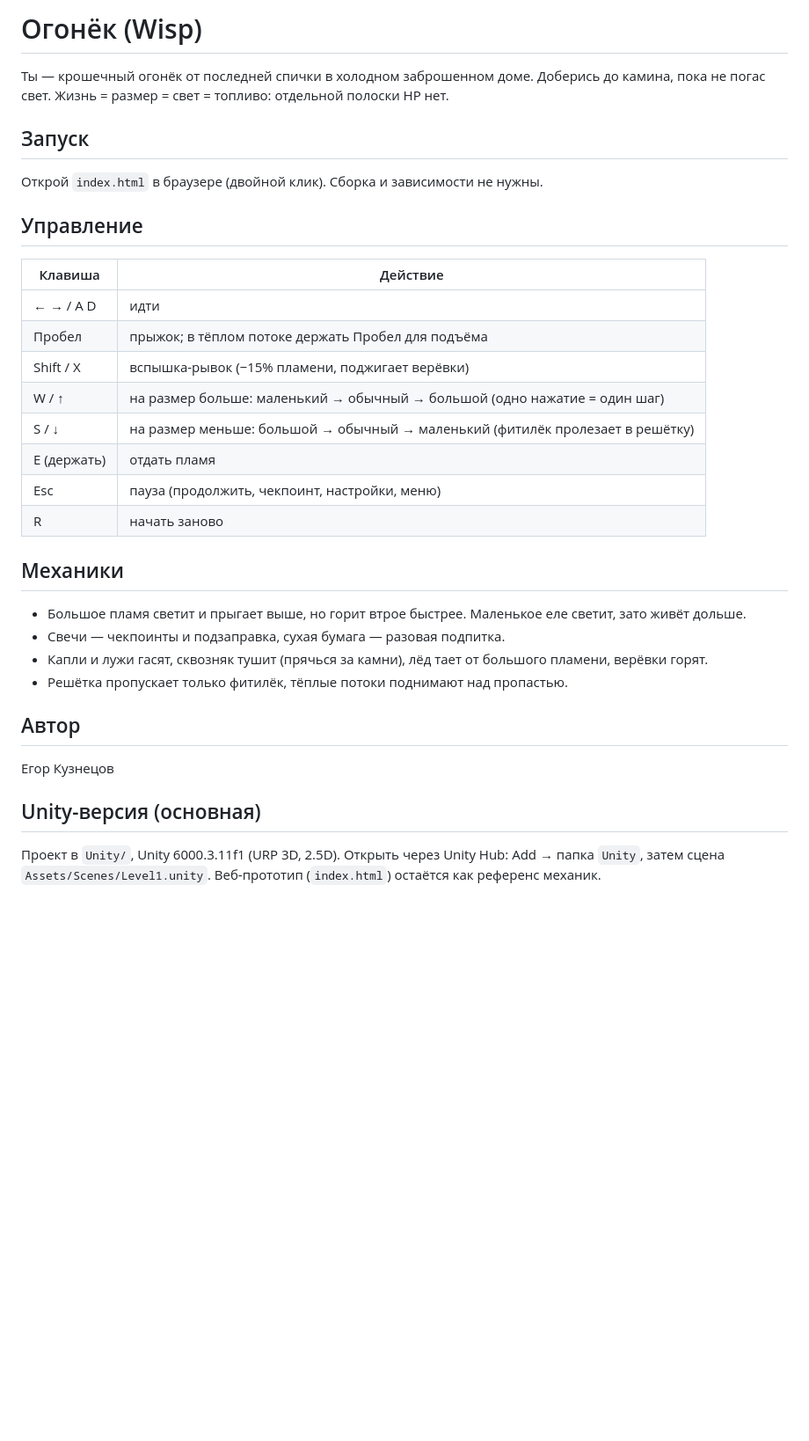
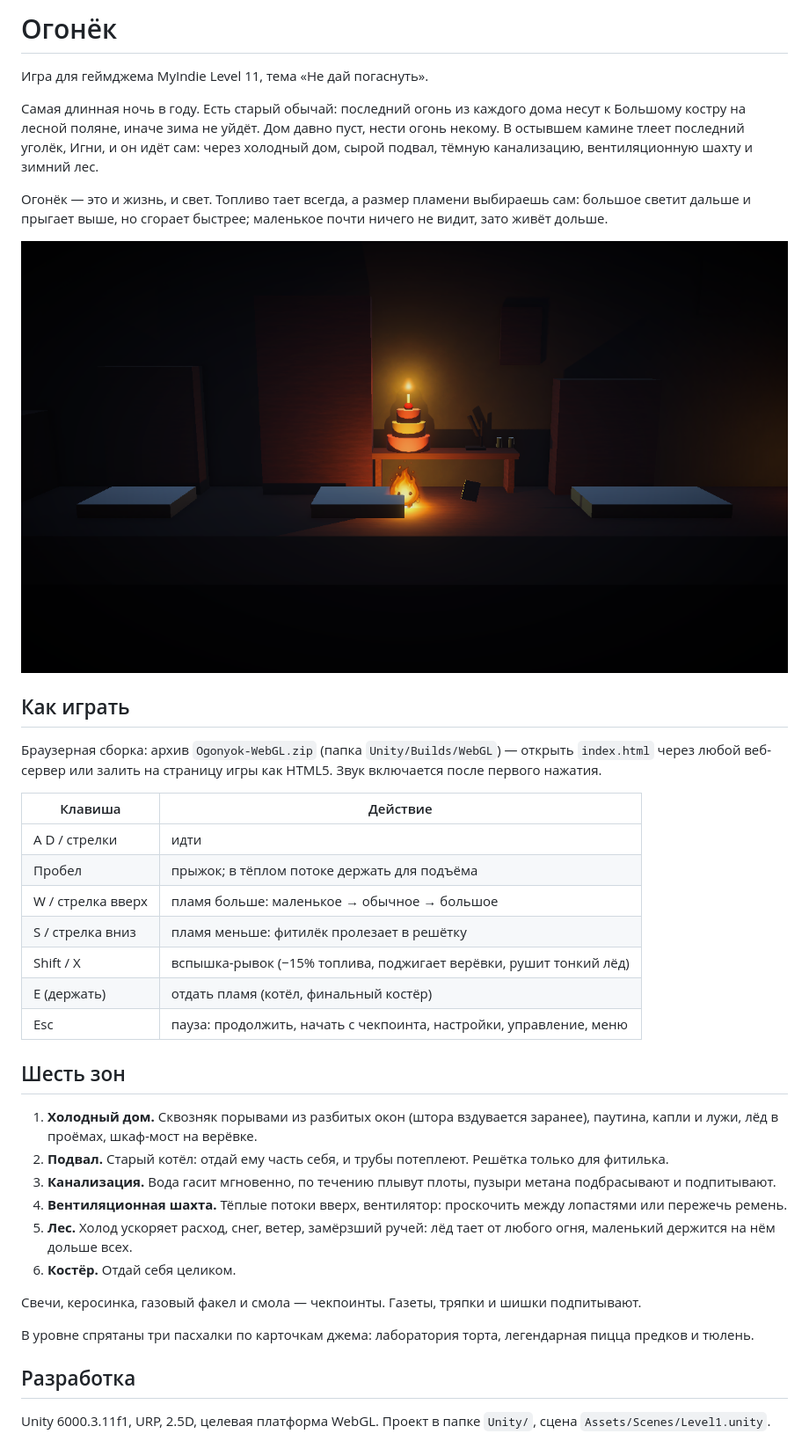
Before and after one commit to ftn000/MyIndie-Level-11, a Markdown page: README.md, the part around one of its changes. Shown at 88% size. Rendered like a GitHub page; pictures changed too: docs/screens/final-kitchen.png (added); blank space fills up the shorter version.

Commit message:
docs(readme): rewrite for the final jam build
Co-Authored-By: Claude Opus 5.5 <noreply@anthropic.com>

```diff
--- a/README.md
+++ b/README.md
@@ -1,38 +1,41 @@
-# Огонёк (Wisp)
+# Огонёк
 
-Ты — крошечный огонёк от последней спички в холодном заброшенном доме. Доберись до камина, пока не погас свет.
-Жизнь = размер = свет = топливо: отдельной полоски HP нет.
+Игра для геймджема MyIndie Level 11, тема «Не дай погаснуть».
 
-## Запуск
+Самая длинная ночь в году. Есть старый обычай: последний огонь из каждого дома несут к Большому костру на лесной поляне, иначе зима не уйдёт. Дом давно пуст, нести огонь некому. В остывшем камине тлеет последний уголёк, Игни, и он идёт сам: через холодный дом, сырой подвал, тёмную канализацию, вентиляционную шахту и зимний лес.
 
-Открой `index.html` в браузере (двойной клик). Сборка и зависимости не нужны.
+Огонёк — это и жизнь, и свет. Топливо тает всегда, а размер пламени выбираешь сам: большое светит дальше и прыгает выше, но сгорает быстрее; маленькое почти ничего не видит, зато живёт дольше.
 
-## Управление
+![Кухня: Игни и лаборатория торта](docs/screens/final-kitchen.png)
+
+## Как играть
+
+Браузерная сборка: архив `Ogonyok-WebGL.zip` (папка `Unity/Builds/WebGL`) — открыть `index.html` через любой веб-сервер или залить на страницу игры как HTML5. Звук включается после первого нажатия.
 
 | Клавиша | Действие |
 |---|---|
-| ← → / A D | идти |
-| Пробел | прыжок; в тёплом потоке держать Пробел для подъёма |
-| Shift / X | вспышка-рывок (−15% пламени, поджигает верёвки) |
-| W / ↑ | на размер больше: маленький → обычный → большой (одно нажатие = один шаг) |
-| S / ↓ | на размер меньше: большой → обычный → маленький (фитилёк пролезает в решётку) |
-| E (держать) | отдать пламя |
-| Esc | пауза (продолжить, чекпоинт, настройки, меню) |
-| R | начать заново |
+| A D / стрелки | идти |
+| Пробел | прыжок; в тёплом потоке держать для подъёма |
+| W / стрелка вверх | пламя больше: маленькое → обычное → большое |
+| S / стрелка вниз | пламя меньше: фитилёк пролезает в решётку |
+| Shift / X | вспышка-рывок (−15% топлива, поджигает верёвки, рушит тонкий лёд) |
+| E (держать) | отдать пламя (котёл, финальный костёр) |
+| Esc | пауза: продолжить, начать с чекпоинта, настройки, управление, меню |
 
-## Механики
+## Шесть зон
 
-- Большое пламя светит и прыгает выше, но горит втрое быстрее. Маленькое еле светит, зато живёт дольше.
-- Свечи — чекпоинты и подзаправка, сухая бумага — разовая подпитка.
-- Капли и лужи гасят, сквозняк тушит (прячься за камни), лёд тает от большого пламени, верёвки горят.
-- Решётка пропускает только фитилёк, тёплые потоки поднимают над пропастью.
+1. **Холодный дом.** Сквозняк порывами из разбитых окон (штора вздувается заранее), паутина, капли и лужи, лёд в проёмах, шкаф-мост на верёвке.
+2. **Подвал.** Старый котёл: отдай ему часть себя, и трубы потеплеют. Решётка только для фитилька.
+3. **Канализация.** Вода гасит мгновенно, по течению плывут плоты, пузыри метана подбрасывают и подпитывают.
+4. **Вентиляционная шахта.** Тёплые потоки вверх, вентилятор: проскочить между лопастями или пережечь ремень.
+5. **Лес.** Холод ускоряет расход, снег, ветер, замёрзший ручей: лёд тает от любого огня, маленький держится на нём дольше всех.
+6. **Костёр.** Отдай себя целиком.
 
-## Автор
+Свечи, керосинка, газовый факел и смола — чекпоинты. Газеты, тряпки и шишки подпитывают.
 
-Егор Кузнецов
+В уровне спрятаны три пасхалки по карточкам джема: лаборатория торта, легендарная пицца предков и тюлень.
 
-## Unity-версия (основная)
+## Разработка
 
-Проект в `Unity/`, Unity 6000.3.11f1 (URP 3D, 2.5D). Открыть через Unity Hub: Add → папка `Unity`, затем сцена `Assets/Scenes/Level1.unity`.
-Веб-прототип (`index.html`) остаётся как референс механик.
+Unity 6000.3.11f1, URP, 2.5D, целевая платформа WebGL. Проект в папке `Unity/`, сцена `Assets/Scenes/Level1.unity`.
 
```
Also changed, not shown: other parts of README.md (+11 -4 lines), docs/p17-cakelab.png.
